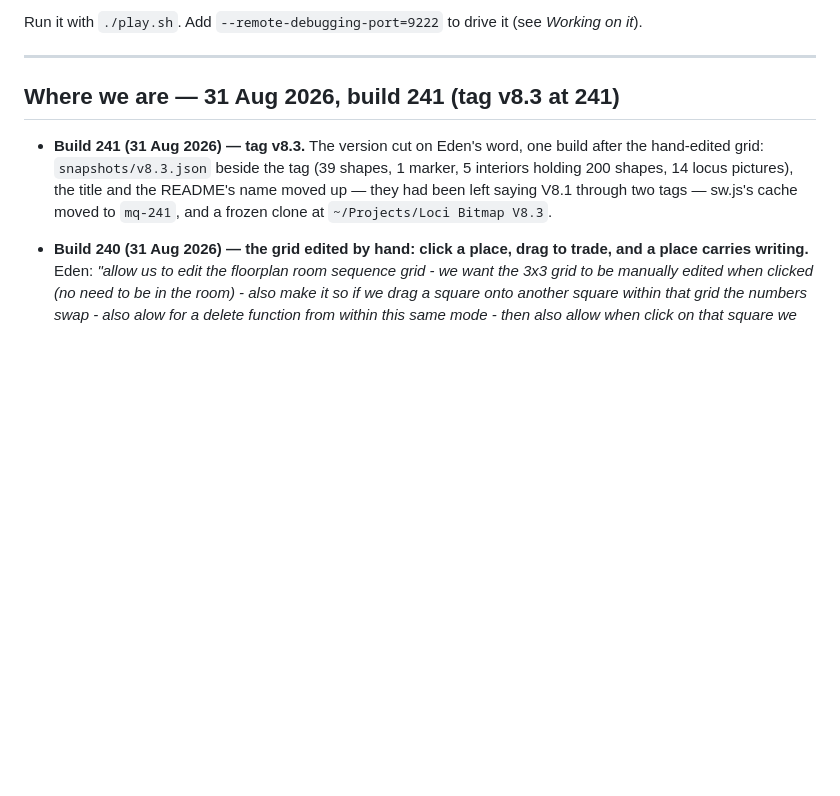
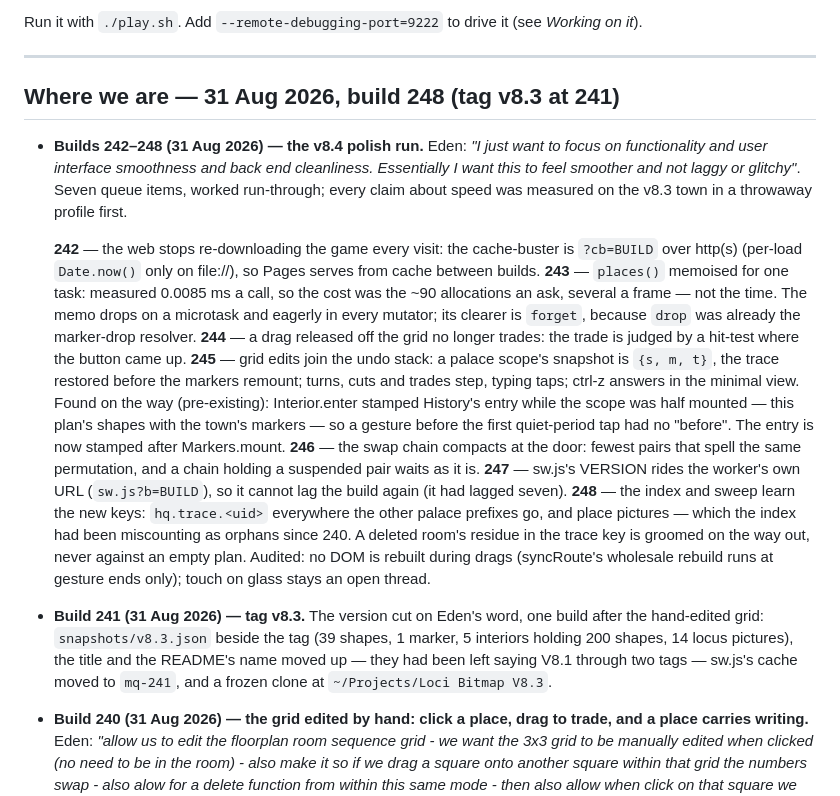
Before and after one commit to ParseMeData/BitMap, a Markdown page: HANDOFF.md, the part around the change. Drawn GitHub-style; blank space fills up the shorter version.

Commit message:
The polish run written down: what was measured, what was found on the way, and the one audit that ended in no change

```diff
--- a/HANDOFF.md
+++ b/HANDOFF.md
@@ -76,7 +76,43 @@ Run it with `./play.sh`. Add `--remote-debugging-port=9222` to drive it (see
 
 ---
 
-## Where we are — 31 Aug 2026, build 241 (tag **v8.3** at 241)
+## Where we are — 31 Aug 2026, build 248 (tag **v8.3** at 241)
+
+- **Builds 242–248 (31 Aug 2026) — the v8.4 polish run.** Eden: *"I just
+  want to focus on functionality and user interface smoothness and back
+  end cleanliness. Essentially I want this to feel smoother and not laggy
+  or glitchy"*. Seven queue items, worked run-through; every claim about
+  speed was measured on the v8.3 town in a throwaway profile first.
+
+  **242** — the web stops re-downloading the game every visit: the
+  cache-buster is `?cb=BUILD` over http(s) (per-load `Date.now()` only on
+  file://), so Pages serves from cache between builds.
+  **243** — `places()` memoised for one task: measured 0.0085 ms a call,
+  so the cost was the ~90 allocations an ask, several a frame — not the
+  time. The memo drops on a microtask and eagerly in every mutator; its
+  clearer is `forget`, because `drop` was already the marker-drop
+  resolver.
+  **244** — a drag released off the grid no longer trades: the trade is
+  judged by a hit-test where the button came up.
+  **245** — grid edits join the undo stack: a palace scope's snapshot is
+  `{s, m, t}`, the trace restored before the markers remount; turns, cuts
+  and trades step, typing taps; ctrl-z answers in the minimal view. Found
+  on the way (pre-existing): Interior.enter stamped History's entry while
+  the scope was half mounted — this plan's shapes with the town's markers
+  — so a gesture before the first quiet-period tap had no "before". The
+  entry is now stamped after Markers.mount.
+  **246** — the swap chain compacts at the door: fewest pairs that spell
+  the same permutation, and a chain holding a suspended pair waits as it
+  is.
+  **247** — sw.js's VERSION rides the worker's own URL (`sw.js?b=BUILD`),
+  so it cannot lag the build again (it had lagged seven).
+  **248** — the index and sweep learn the new keys: `hq.trace.<uid>`
+  everywhere the other palace prefixes go, and place pictures — which the
+  index had been miscounting as orphans since 240. A deleted room's
+  residue in the trace key is groomed on the way out, never against an
+  empty plan. Audited: no DOM is rebuilt during drags (syncRoute's
+  wholesale rebuild runs at gesture ends only); touch on glass stays an
+  open thread.
 
 - **Build 241 (31 Aug 2026) — tag v8.3.** The version cut on Eden's word,
   one build after the hand-edited grid: `snapshots/v8.3.json` beside the
```
Also changed, not shown: QUEUE.md (+8 -3 lines).
